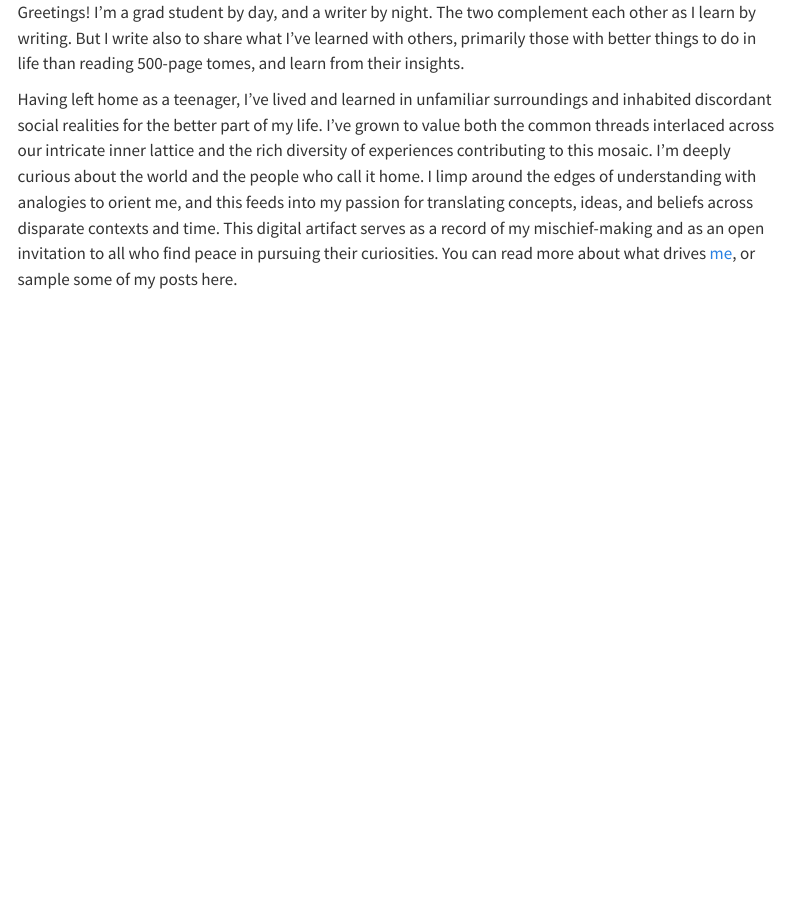
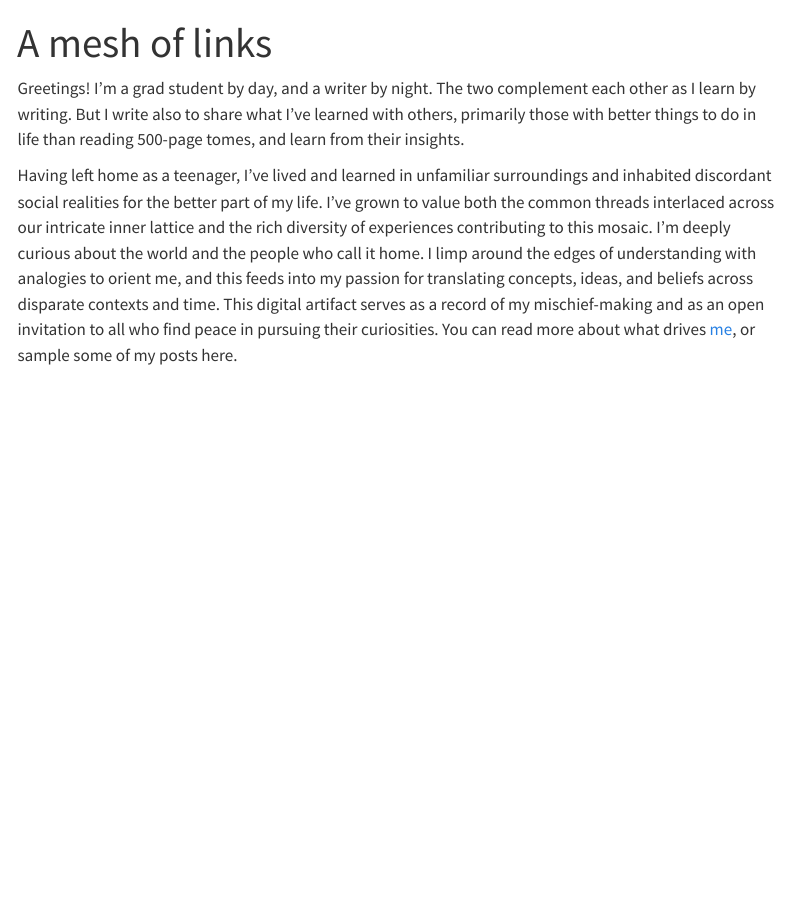
Before and after one commit to driyosh/driyosh.github.io, a Quarto document (index.qmd): the page in a window 1100 px wide, from its top. Rendered offline with R 4.5, knitr and Pandoc in place of Quarto, with nearby package versions; menus at the side of the page are left out.

Commit message:
Add content.

```diff
--- a/_quarto.yml
+++ b/_quarto.yml
@@ -11,12 +11,12 @@ website:
     alignment: left
     contents:
       - href: index.qmd
-        text: "Main"
+        text: "Home"
       - href: about.qmd
-        text: "On me"
+        text: "About myself"
       - section: Writing
         contents: posts
-      - section: Culture
+      - section: Exploring
         contents: exploration
 
 format:
--- a/index.qmd
+++ b/index.qmd
@@ -1,5 +1,5 @@
 ---
-title: ""
+title: "A mesh of links"
 ---
 
 Greetings! I'm a grad student by day, and a writer by night. The two complement each other as I learn by writing. But I write also to share what I've learned with others, primarily those with better things to do in life than reading 500-page tomes, and learn from their insights.
```
